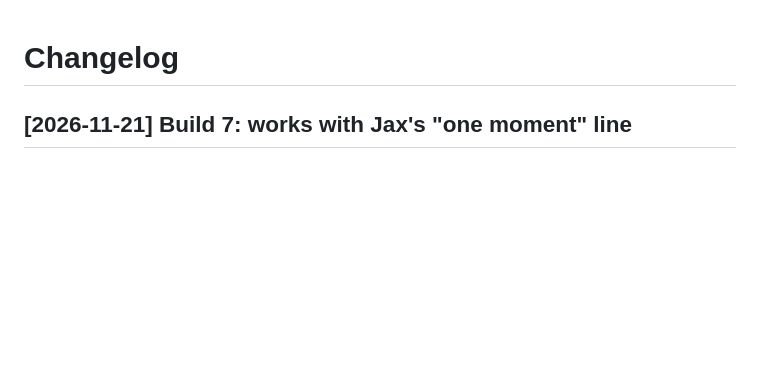
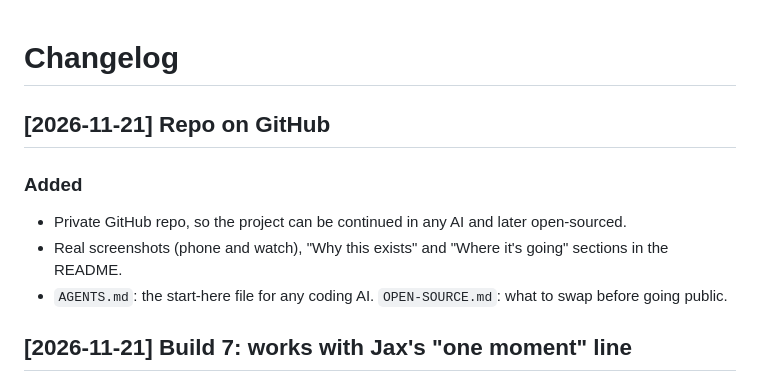
Before and after one commit to Dreydrey9000/jax-ios, a Markdown page: CHANGELOG.md, the part around the change. Rendered like a GitHub page; blank space fills up the shorter version.

```diff
--- a/CHANGELOG.md
+++ b/CHANGELOG.md
@@ -1,4 +1,11 @@
 # Changelog
+
+## [2026-11-21] Repo on GitHub
+
+### Added
+- Private GitHub repo, so the project can be continued in any AI and later open-sourced.
+- Real screenshots (phone and watch), "Why this exists" and "Where it's going" sections in the README.
+- `AGENTS.md`: the start-here file for any coding AI. `OPEN-SOURCE.md`: what to swap before going public.
 
 ## [2026-11-21] Build 7: works with Jax's "one moment" line
 
```
Also changed, not shown: AGENTS.md (added, +29 -0 lines), OPEN-SOURCE.md (added, +16 -0 lines), README.md (+32 -0 lines), docs/screenshots/phone-running-command.png (added), docs/screenshots/phone-searching.png (added), docs/screenshots/watch-answer.png (added).
